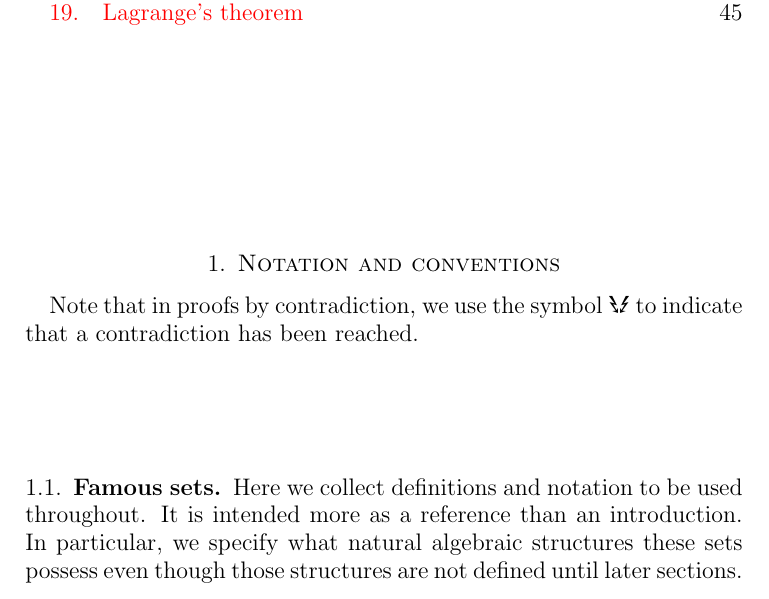
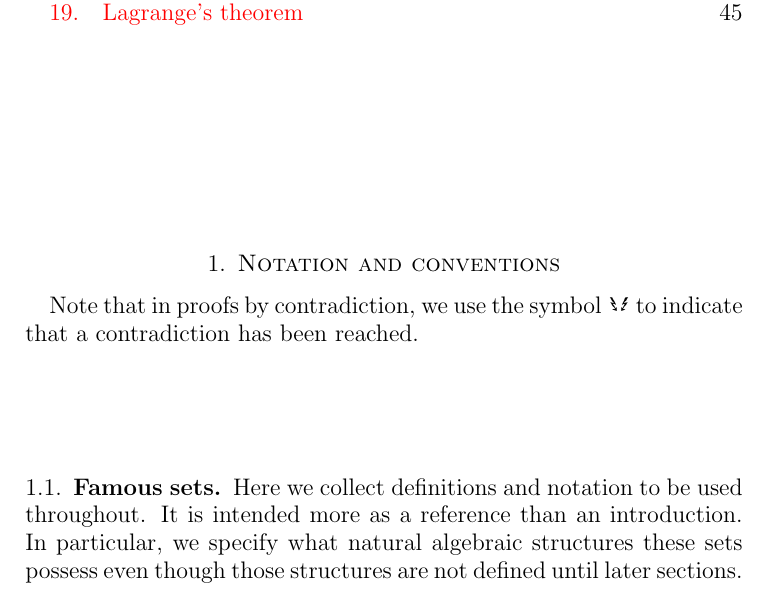
Before and after one commit to jwj61/cryptogroups, a LaTeX paper (crypto-groups.tex): part of page 2 of 46, cut so that both start at the same text. Compiled offline with pdfLaTeX.

Commit message:
Try image

```diff
--- a/crypto-groups.tex
+++ b/crypto-groups.tex
@@ -14,6 +14,9 @@
 \setlength{\extrarowheight}{1pt}
 
 \newcommand{\nc}{\newcommand}
+%\nc{\con}{\text{\reflectbox{\Lightning}\Lightning}}
+%\nc{\con}{*}
+\nc{\con}{\includegraphics[keepaspectratio=true, width=1em]{lightn.png}}
 \nc{\Q}{\mathbb{Q}}
 \nc{\Z}{\mathbb{Z}}
 \nc{\C}{\mathbb{C}}
@@ -39,7 +42,6 @@
 \nc{\calP}{\mathcal{P}}    \nc{\calK}{\mathcal{K}}
 \nc{\Oc}{\mathcal{O}}
 \nc{\orig}{\Oc}
-\nc{\con}{\text{\reflectbox{\Lightning}\Lightning}}
 \nc{\fal}{f_\alpha}
 \nc{\cots}{, \ldots,}
 \nc{\seq}{\subseteq}
```
Also changed, not shown: lightn.png (added).
